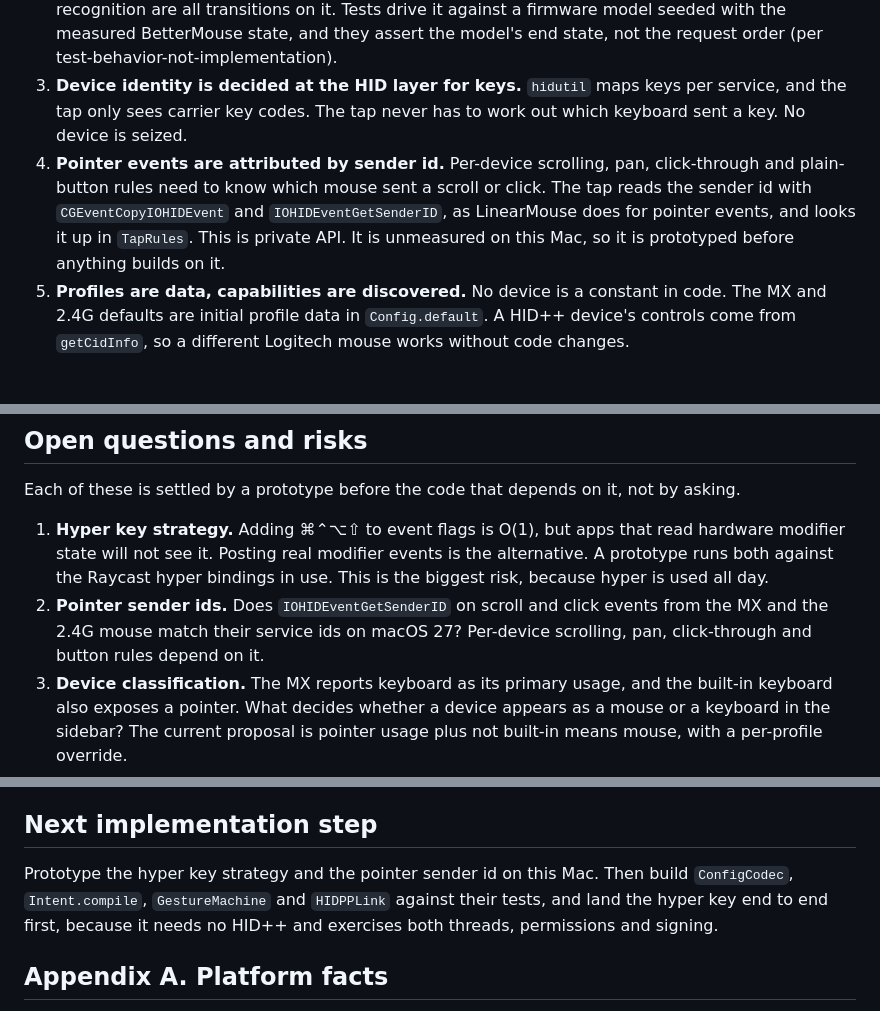
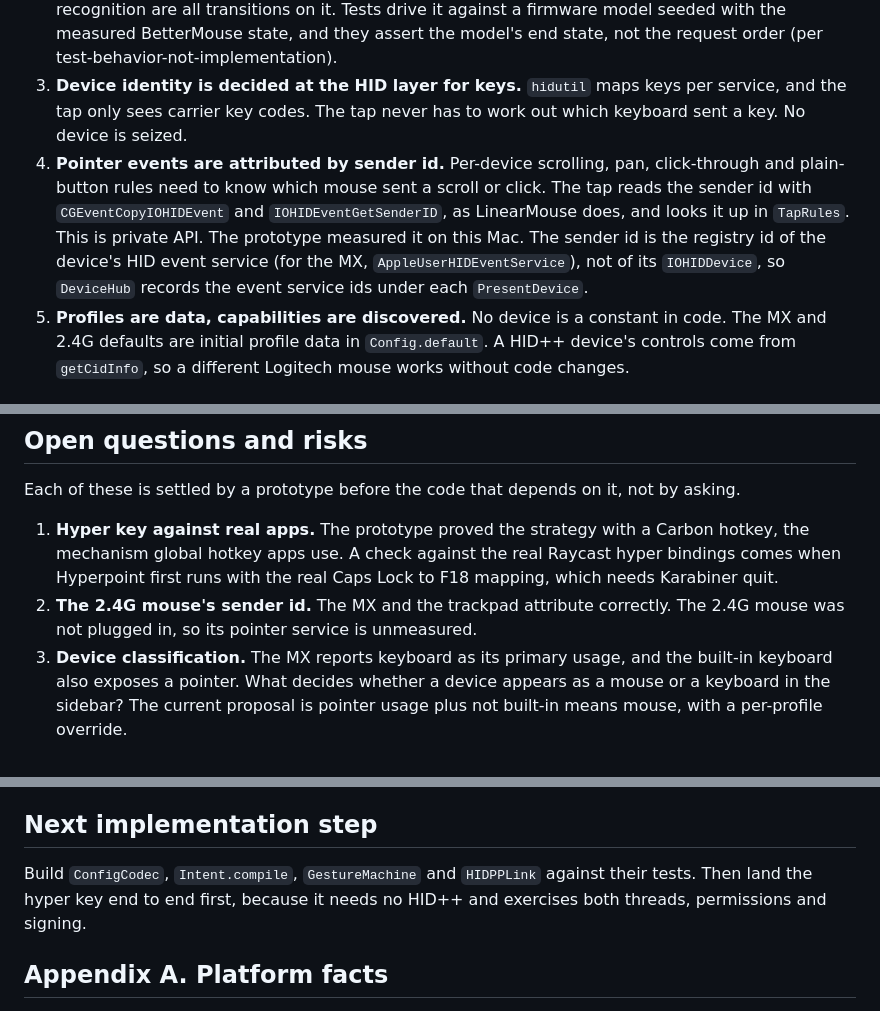
Before and after one commit to progremir/hyperpoint, a Markdown page: docs/architecture.md, 3 parts joined by grey strips. Drawn GitHub-style.

```diff
--- a/docs/architecture.md
+++ b/docs/architecture.md
@@ -165,7 +167,7 @@ There is no lock and no shared mutable object. Config has one owner, `ConfigStor
 1. **One reconcile path.** Every trigger calls `slot.invalidate(reason)`. `ApplyScheduler` gives each device one writer and collapses triggers that arrive mid-apply into one follow-up. Every write is absolute, so running an apply twice, or after a crash halfway, ends in the same state (per make-operations-idempotent).
 2. **The HID++ conversation is a value.** `HIDPPLink` takes bytes and time and returns bytes, events and a deadline. Discovery, writes, read-back, retries, notifications, button edges and gesture recognition are all transitions on it. Tests drive it against a firmware model seeded with the measured BetterMouse state, and they assert the model's end state, not the request order (per test-behavior-not-implementation).
 3. **Device identity is decided at the HID layer for keys.** `hidutil` maps keys per service, and the tap only sees carrier key codes. The tap never has to work out which keyboard sent a key. No device is seized.
-4. **Pointer events are attributed by sender id.** Per-device scrolling, pan, click-through and plain-button rules need to know which mouse sent a scroll or click. The tap reads the sender id with `CGEventCopyIOHIDEvent` and `IOHIDEventGetSenderID`, as LinearMouse does for pointer events, and looks it up in `TapRules`. This is private API. It is unmeasured on this Mac, so it is prototyped before anything builds on it.
+4. **Pointer events are attributed by sender id.** Per-device scrolling, pan, click-through and plain-button rules need to know which mouse sent a scroll or click. The tap reads the sender id with `CGEventCopyIOHIDEvent` and `IOHIDEventGetSenderID`, as LinearMouse does, and looks it up in `TapRules`. This is private API. The prototype measured it on this Mac. The sender id is the registry id of the device's HID event service (for the MX, `AppleUserHIDEventService`), not of its `IOHIDDevice`, so `DeviceHub` records the event service ids under each `PresentDevice`.
 5. **Profiles are data, capabilities are discovered.** No device is a constant in code. The MX and 2.4G defaults are initial profile data in `Config.default`. A HID++ device's controls come from `getCidInfo`, so a different Logitech mouse works without code changes.
 
 ### Invariants and boundaries
@@ -241,8 +243,8 @@ The arena ran two runners on the same brief, one on Opus and one on Sonnet, and
 
 Each of these is settled by a prototype before the code that depends on it, not by asking.
 
-1. **Hyper key strategy.** Adding ⌘⌃⌥⇧ to event flags is O(1), but apps that read hardware modifier state will not see it. Posting real modifier events is the alternative. A prototype runs both against the Raycast hyper bindings in use. This is the biggest risk, because hyper is used all day.
-2. **Pointer sender ids.** Does `IOHIDEventGetSenderID` on scroll and click events from the MX and the 2.4G mouse match their service ids on macOS 27? Per-device scrolling, pan, click-through and button rules depend on it.
+1. **Hyper key against real apps.** The prototype proved the strategy with a Carbon hotkey, the mechanism global hotkey apps use. A check against the real Raycast hyper bindings comes when Hyperpoint first runs with the real Caps Lock to F18 mapping, which needs Karabiner quit.
+2. **The 2.4G mouse's sender id.** The MX and the trackpad attribute correctly. The 2.4G mouse was not plugged in, so its pointer service is unmeasured.
 3. **Device classification.** The MX reports keyboard as its primary usage, and the built-in keyboard also exposes a pointer. What decides whether a device appears as a mouse or a keyboard in the sidebar? The current proposal is pointer usage plus not built-in means mouse, with a per-profile override.
 4. **The 2.4G dongle's services.** It is not plugged in, so its keyboard services and their ids are unmeasured.
 5. **Thumb wheel invert while undiverted.** Solaar writes it, but firmware behavior on this mouse is inferred.
@@ -253,7 +255,7 @@ Each of these is settled by a prototype before the code that depends on it, not
 
 ## Next implementation step
 
-Prototype the hyper key strategy and the pointer sender id on this Mac. Then build `ConfigCodec`, `Intent.compile`, `GestureMachine` and `HIDPPLink` against their tests, and land the hyper key end to end first, because it needs no HID++ and exercises both threads, permissions and signing.
+Build `ConfigCodec`, `Intent.compile`, `GestureMachine` and `HIDPPLink` against their tests. Then land the hyper key end to end first, because it needs no HID++ and exercises both threads, permissions and signing.
 
 ## Appendix A. Platform facts
 
```
Also changed, not shown: other parts of docs/architecture.md (+29 -3 lines).
